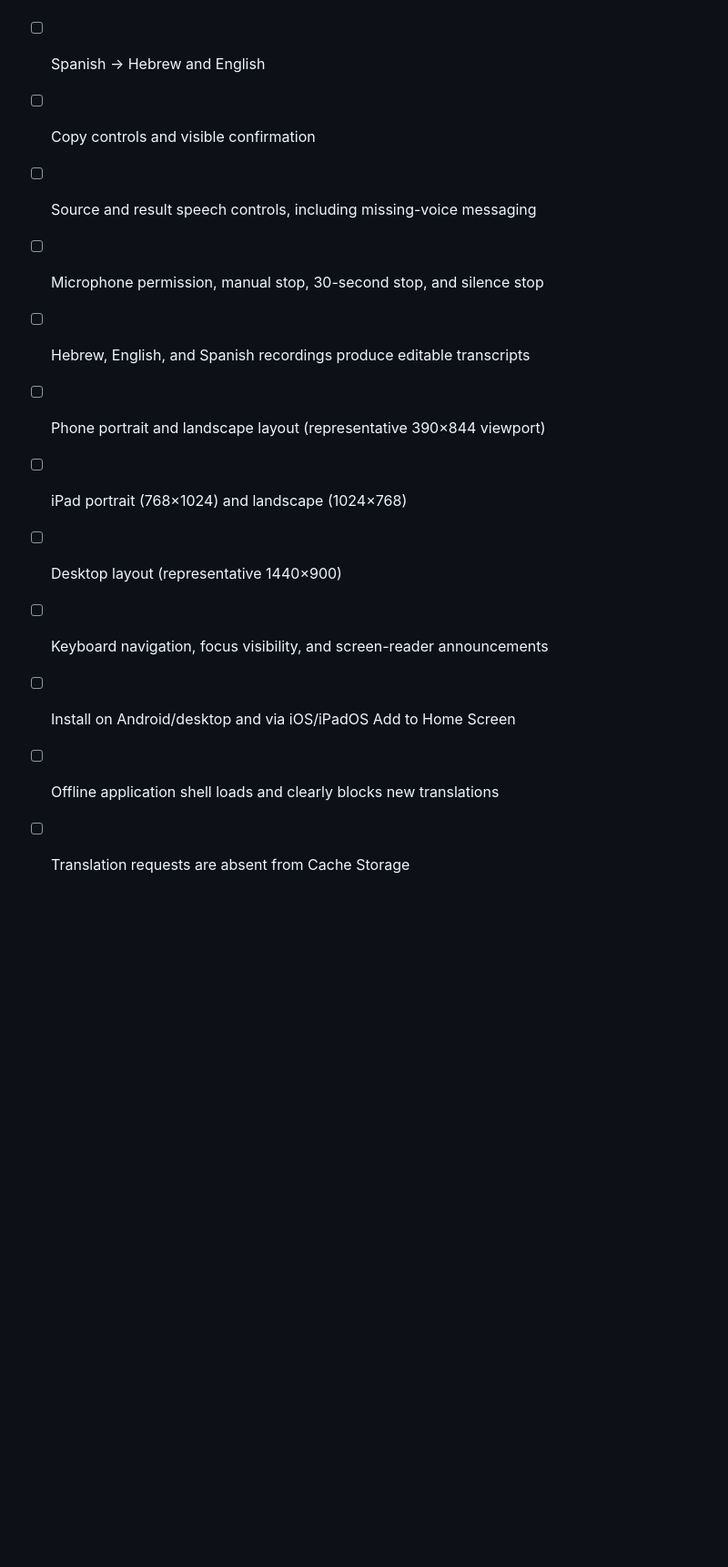
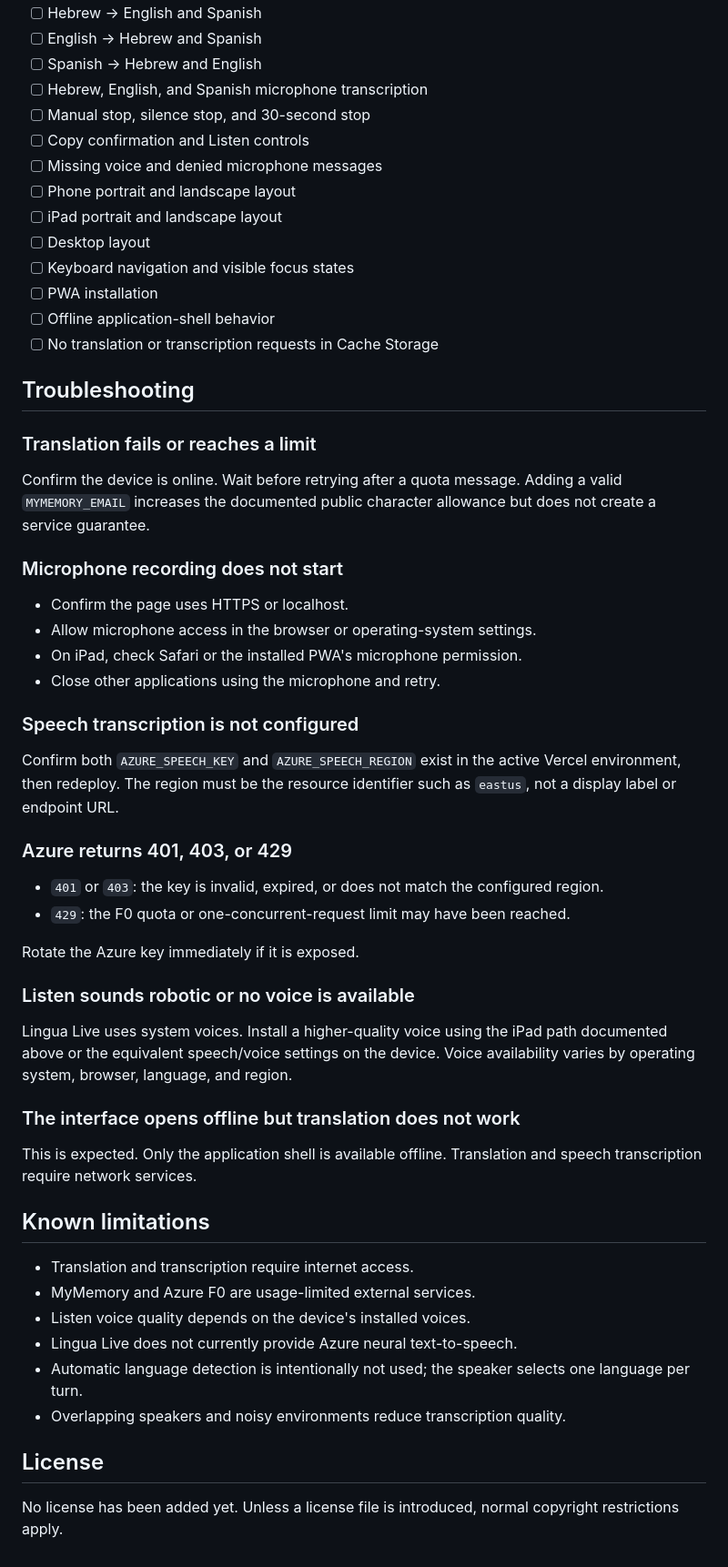
Before and after one commit to mondragon-developer/hebrew-english-spanish-helper, a Markdown page: README.md, the part around one of its changes. Shown at 91% size. Drawn GitHub-style; blank space fills up the shorter version.

```diff
--- a/README.md
+++ b/README.md
@@ -90,14 +227,59 @@ The layout stacks on phones, becomes a two-column results layout on tablets, and
 - [ ] Hebrew → English and Spanish
 - [ ] English → Hebrew and Spanish
 - [ ] Spanish → Hebrew and English
-- [ ] Copy controls and visible confirmation
-- [ ] Source and result speech controls, including missing-voice messaging
-- [ ] Microphone permission, manual stop, 30-second stop, and silence stop
-- [ ] Hebrew, English, and Spanish recordings produce editable transcripts
-- [ ] Phone portrait and landscape layout (representative 390×844 viewport)
-- [ ] iPad portrait (768×1024) and landscape (1024×768)
-- [ ] Desktop layout (representative 1440×900)
-- [ ] Keyboard navigation, focus visibility, and screen-reader announcements
-- [ ] Install on Android/desktop and via iOS/iPadOS Add to Home Screen
-- [ ] Offline application shell loads and clearly blocks new translations
-- [ ] Translation requests are absent from Cache Storage
+- [ ] Hebrew, English, and Spanish microphone transcription
+- [ ] Manual stop, silence stop, and 30-second stop
+- [ ] Copy confirmation and Listen controls
+- [ ] Missing voice and denied microphone messages
+- [ ] Phone portrait and landscape layout
+- [ ] iPad portrait and landscape layout
+- [ ] Desktop layout
+- [ ] Keyboard navigation and visible focus states
+- [ ] PWA installation
+- [ ] Offline application-shell behavior
+- [ ] No translation or transcription requests in Cache Storage
+
+## Troubleshooting
+
+### Translation fails or reaches a limit
+
+Confirm the device is online. Wait before retrying after a quota message. Adding a valid `MYMEMORY_EMAIL` increases the documented public character allowance but does not create a service guarantee.
+
+### Microphone recording does not start
+
+- Confirm the page uses HTTPS or localhost.
+- Allow microphone access in the browser or operating-system settings.
+- On iPad, check Safari or the installed PWA's microphone permission.
+- Close other applications using the microphone and retry.
+
+### Speech transcription is not configured
+
+Confirm both `AZURE_SPEECH_KEY` and `AZURE_SPEECH_REGION` exist in the active Vercel environment, then redeploy. The region must be the resource identifier such as `eastus`, not a display label or endpoint URL.
+
+### Azure returns 401, 403, or 429
+
+- `401` or `403`: the key is invalid, expired, or does not match the configured region.
+- `429`: the F0 quota or one-concurrent-request limit may have been reached.
+
+Rotate the Azure key immediately if it is exposed.
+
+### Listen sounds robotic or no voice is available
+
+Lingua Live uses system voices. Install a higher-quality voice using the iPad path documented above or the equivalent speech/voice settings on the device. Voice availability varies by operating system, browser, language, and region.
+
+### The interface opens offline but translation does not work
+
+This is expected. Only the application shell is available offline. Translation and speech transcription require network services.
+
+## Known limitations
+
+- Translation and transcription require internet access.
+- MyMemory and Azure F0 are usage-limited external services.
+- Listen voice quality depends on the device's installed voices.
+- Lingua Live does not currently provide Azure neural text-to-speech.
+- Automatic language detection is intentionally not used; the speaker selects one language per turn.
+- Overlapping speakers and noisy environments reduce transcription quality.
+
+## License
+
+No license has been added yet. Unless a license file is introduced, normal copyright restrictions apply.
```
Also changed, not shown: other parts of README.md (+191 -54 lines).
